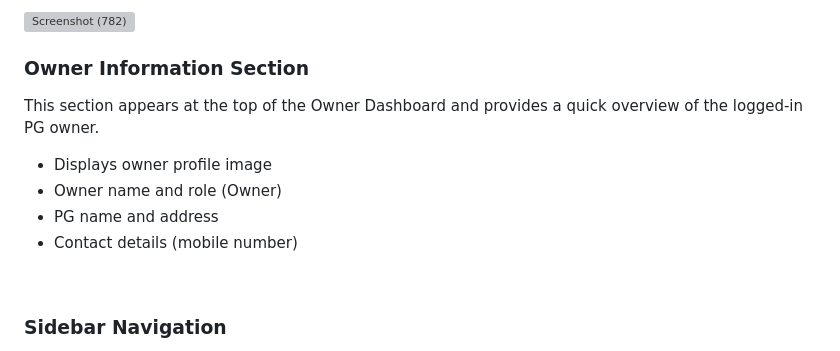
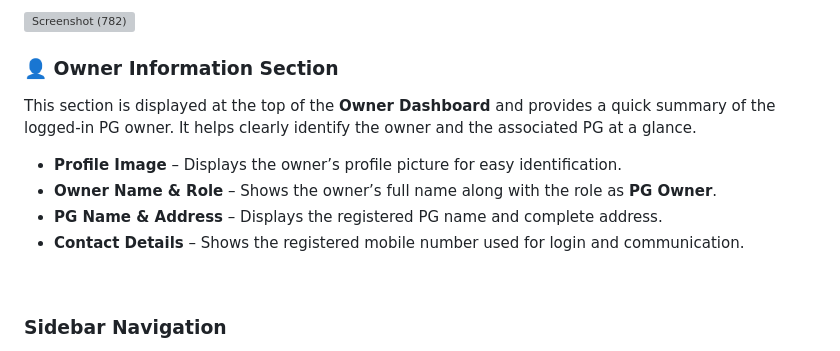
Before and after one commit to ashish1900/pgmanager, a Markdown page: README.md, the part around the change. GitHub-like rendering; grey boxes are pictures that could not be loaded.

```diff
--- a/README.md
+++ b/README.md
@@ -76,12 +76,14 @@ After successful **Owner Registration and OTP Verification**, the PG Owner is au
 
 <img width="1920" height="1019" alt="Screenshot (782)" src="https://github.com/user-attachments/assets/8f35bf74-8947-4772-9da9-4c6a256b2433" />
 
-### Owner Information Section
-This section appears at the top of the Owner Dashboard and provides a quick overview of the logged-in PG owner.
-- Displays owner profile image
-- Owner name and role (Owner)
-- PG name and address
-- Contact details (mobile number)
+### 👤 Owner Information Section
+
+This section is displayed at the top of the **Owner Dashboard** and provides a quick summary of the logged-in PG owner. It helps clearly identify the owner and the associated PG at a glance.
+
+- **Profile Image** – Displays the owner’s profile picture for easy identification.
+- **Owner Name & Role** – Shows the owner’s full name along with the role as **PG Owner**.
+- **PG Name & Address** – Displays the registered PG name and complete address.
+- **Contact Details** – Shows the registered mobile number used for login and communication.
 
 <br>
 
```
